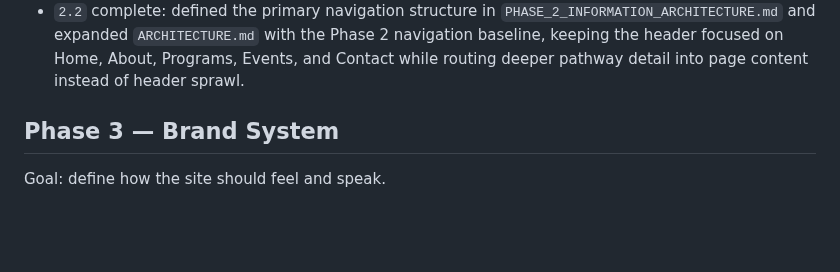
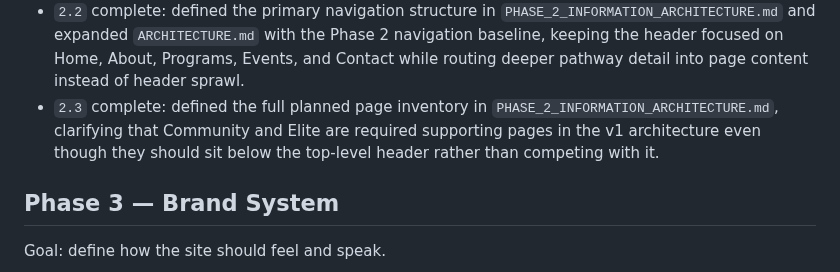
Before and after one commit to Davemem/yard-football-creative, a Markdown page: ROADMAP.md, the part around one of its changes. Drawn GitHub-style; blank space fills up the shorter version.

```diff
--- a/ROADMAP.md
+++ b/ROADMAP.md
@@ -146,6 +146,7 @@ Human review steps:
 Completion notes:
 - `2.1` complete: defined the v1 sitemap in `PHASE_2_INFORMATION_ARCHITECTURE.md`, keeping the primary structure to Home, About, Programs, Events, and Contact while reserving future expansion pages without promoting them into the first-release navigation too early.
 - `2.2` complete: defined the primary navigation structure in `PHASE_2_INFORMATION_ARCHITECTURE.md` and expanded `ARCHITECTURE.md` with the Phase 2 navigation baseline, keeping the header focused on Home, About, Programs, Events, and Contact while routing deeper pathway detail into page content instead of header sprawl.
+- `2.3` complete: defined the full planned page inventory in `PHASE_2_INFORMATION_ARCHITECTURE.md`, clarifying that Community and Elite are required supporting pages in the v1 architecture even though they should sit below the top-level header rather than competing with it.
 
 ## Phase 3 — Brand System
 Goal: define how the site should feel and speak.
```
Also changed, not shown: other parts of ROADMAP.md (+1 -1 lines), PHASE_2_INFORMATION_ARCHITECTURE.md (+45 -0 lines).
